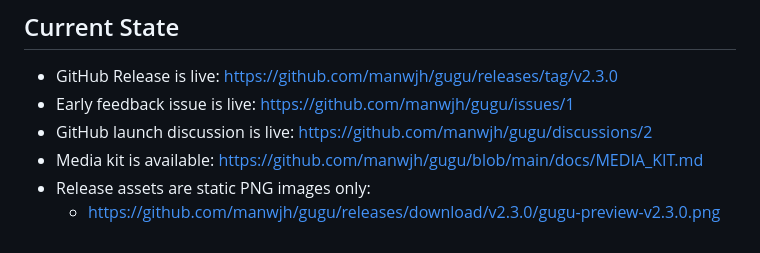
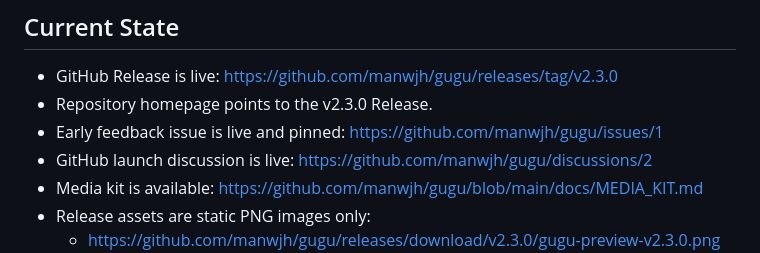
Before and after one commit to manwjh/gugu, a Markdown page: docs/OUTREACH_STATUS.md, the part around the change. GitHub-like rendering.

Commit message:
Record GitHub launch settings

```diff
--- a/docs/OUTREACH_STATUS.md
+++ b/docs/OUTREACH_STATUS.md
@@ -3,7 +3,8 @@
 ## Current State
 
 - GitHub Release is live: https://github.com/manwjh/gugu/releases/tag/v2.3.0
-- Early feedback issue is live: https://github.com/manwjh/gugu/issues/1
+- Repository homepage points to the v2.3.0 Release.
+- Early feedback issue is live and pinned: https://github.com/manwjh/gugu/issues/1
 - GitHub launch discussion is live: https://github.com/manwjh/gugu/discussions/2
 - Media kit is available: https://github.com/manwjh/gugu/blob/main/docs/MEDIA_KIT.md
 - Release assets are static PNG images only:
```
